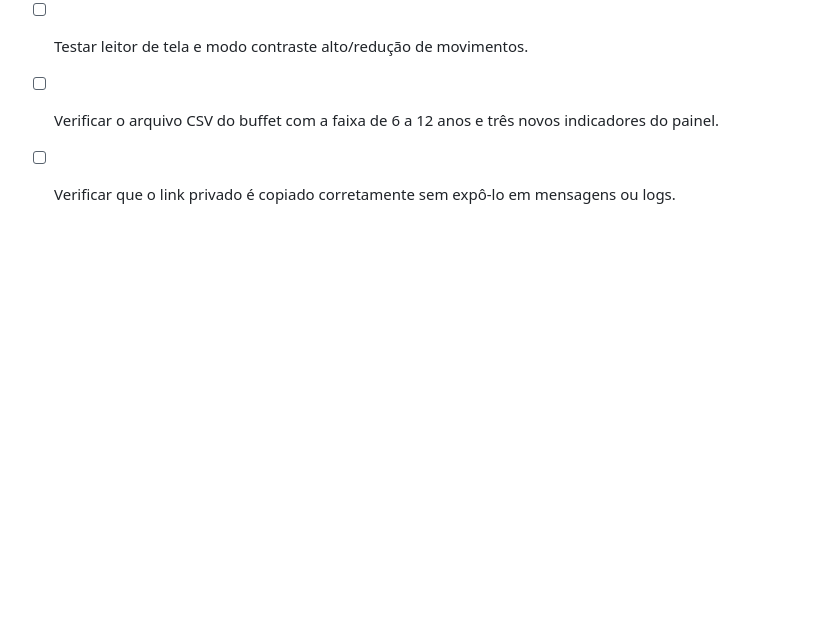
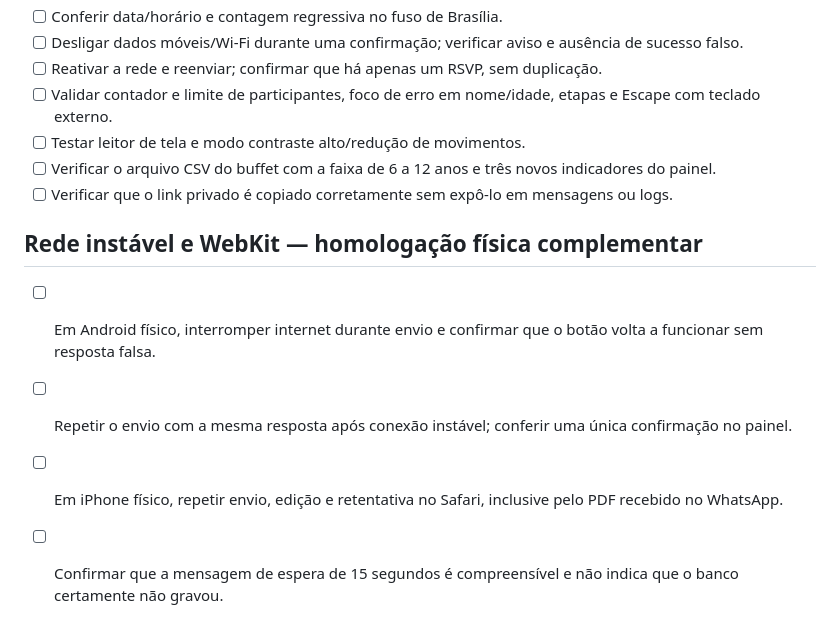
Before and after one commit to jeffaxe81/axe-gestao-convites, a Markdown page: docs/manual-checklist.md, the part around the change. GitHub-like rendering; blank space fills up the shorter version.

Commit message:
docs(isadora): annotate WebKit coverage and safe RSVP timeout

```diff
--- a/docs/manual-checklist.md
+++ b/docs/manual-checklist.md
@@ -64,3 +64,10 @@ Todas as caixas abaixo permanecem desmarcadas até testes reais. Registrar data,
 - [ ] Testar leitor de tela e modo contraste alto/redução de movimentos.
 - [ ] Verificar o arquivo CSV do buffet com a faixa de 6 a 12 anos e três novos indicadores do painel.
 - [ ] Verificar que o link privado é copiado corretamente sem expô-lo em mensagens ou logs.
+
+## Rede instável e WebKit — homologação física complementar
+
+- [ ] Em Android físico, interromper internet durante envio e confirmar que o botão volta a funcionar sem resposta falsa.
+- [ ] Repetir o envio com a mesma resposta após conexão instável; conferir uma única confirmação no painel.
+- [ ] Em iPhone físico, repetir envio, edição e retentativa no Safari, inclusive pelo PDF recebido no WhatsApp.
+- [ ] Confirmar que a mensagem de espera de 15 segundos é compreensível e não indica que o banco certamente não gravou.
```
